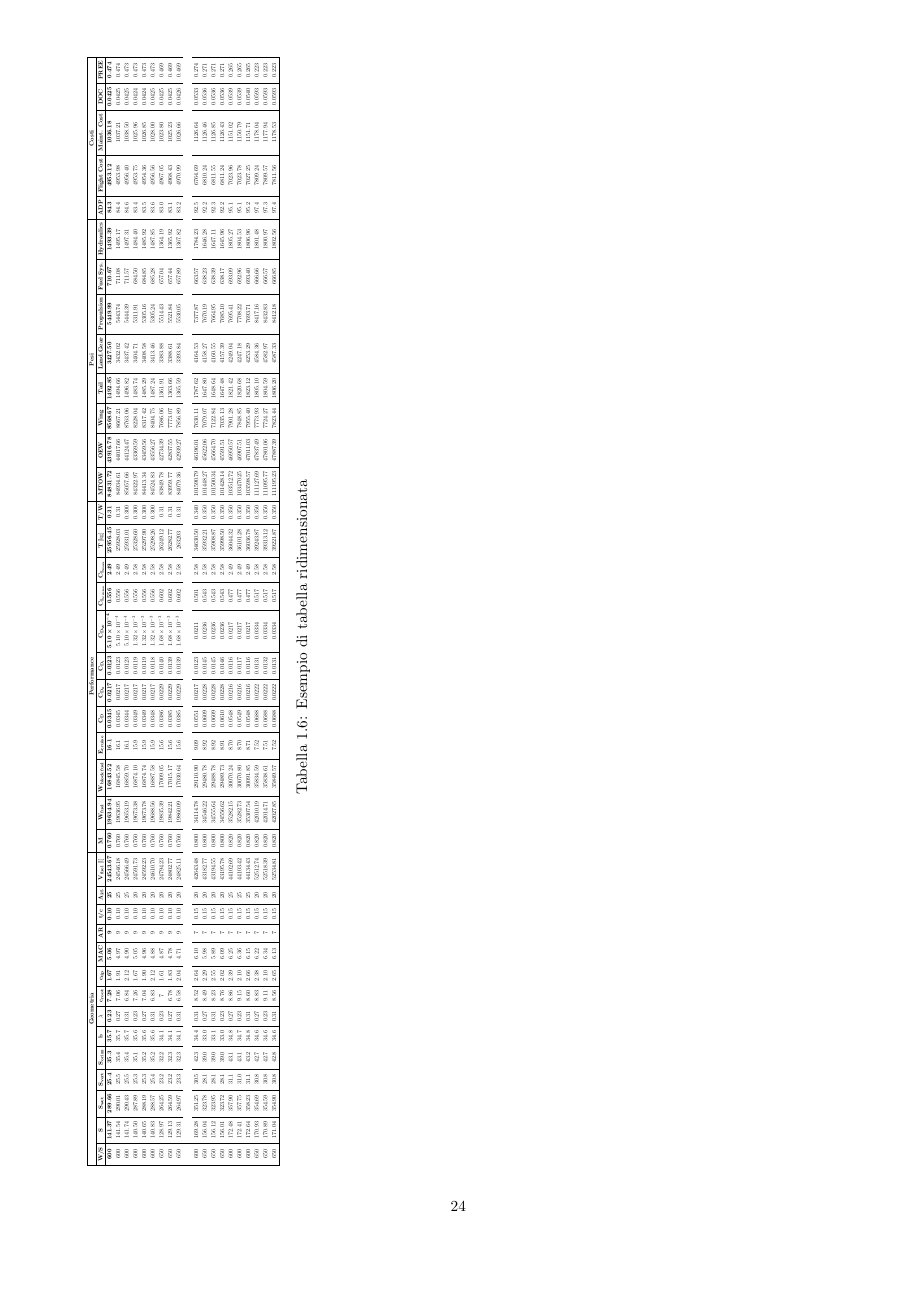
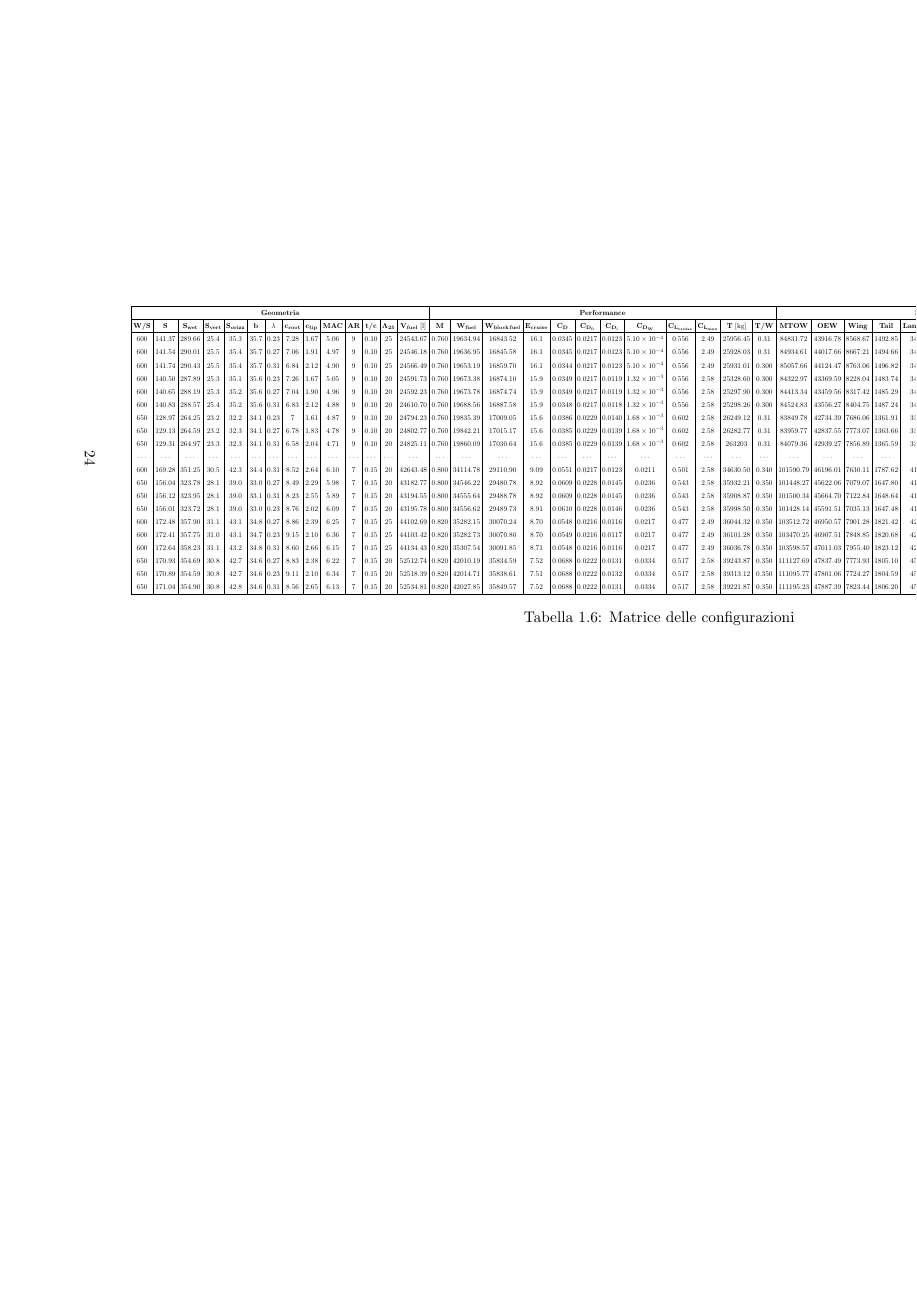
Before and after one commit to francescodrnz/PVA_E1, a LaTeX thesis (Relazione/relazione PVA.tex, which reads Relazione/E1/E1.tex): page 25 of 29. Compiled offline with pdfLaTeX.

Commit message:
relazione: fix tabella

```diff
--- a/Relazione/E1/E1.tex
+++ b/Relazione/E1/E1.tex
@@ -791,9 +791,11 @@ Delle 2160 possibili configurazioni solo 411 rispettano il vincolo del carico al
 Si sono raccolti i risultati nella seguente \textbf{matrice delle configurazioni}:
 
 \begin{landscape}
+    \vspace*{\fill}
     \begin{table}[H]
         \centering
-        \renewcommand{\arraystretch}{1.2}
+        \renewcommand{\arraystretch}{1.5}
+        \setlength{\tabcolsep}{3pt}
         \adjustbox{max width=0.855 \paperheight, max height=\paperheight}{%
         \begin{tabular}{|c|c|c|c|c|c|c|c|c|c|c|c|c|c|c|c|c|c|c|c|c|c|c|c|c|c|c|c|c|c|c|c|c|c|c|c|c|c|c|}
             \hline
@@ -804,7 +806,7 @@ Si sono raccolti i risultati nella seguente \textbf{matrice delle configurazioni
             \hline
             \textbf{W/S} & \textbf{S} & \textbf{S}$\mathbf{_{wet}}$ & \textbf{S}$\mathbf{_{vert}}$ & \textbf{S}$\mathbf{_{orizz}}$ & \textbf{b} & $\mathbf{\lambda}$ & \textbf{c}$\mathbf{_{root}}$ & \textbf{c}$\mathbf{_{tip}}$ & \textbf{MAC} & \textbf{AR} & \textbf{t/c} & $\mathbf{\Lambda_{25}}$ & \textbf{V}$\mathbf{_{fuel}}$ [l] & \textbf{M} & \textbf{W}$\mathbf{_{fuel}}$ & \textbf{W}$\mathbf{_{block\,fuel}}$ & \textbf{E}$\mathbf{_{cruise}}$ & \textbf{C}$\mathbf{_{D}}$ & \textbf{C}$\mathbf{_{D_0}}$ & \textbf{C}$\mathbf{_{D_i}}$ & \textbf{C}$\mathbf{_{D_W}}$ & \textbf{C}$\mathbf{_{L_{cruise}}}$ & \textbf{C}$\mathbf{_{L_{max}}}$ & \textbf{T} [kg] & \textbf{T/W} & \textbf{MTOW} & \textbf{OEW} & \textbf{Wing} & \textbf{Tail} & \textbf{Land.Gear} & \textbf{Propulsion} & \textbf{Fuel Sys.} & \textbf{Hydraulics} & \textbf{ADP} & \textbf{Flight Cost} & \textbf{Maint. Cost} & \textbf{DOC} & \textbf{PREE} \\
             \hline
-            \boldmath $600$ & \boldmath $141.37$ & \boldmath $289.66$ & \boldmath $25.4$ & \boldmath $35.3$ & \boldmath $35.7$ & \boldmath $0.23$ & \boldmath $7.28$ & \boldmath $1.67$ & \boldmath $5.06$ & \boldmath $9$ & \boldmath $0.10$ & \boldmath $25$ & \boldmath $24543.67$ & \boldmath $0.760$ & \boldmath $19634.94$ & \boldmath $16843.52$ & \boldmath $16.1$ & \boldmath $0.0345$ & \boldmath $0.0217$ & \boldmath $0.0123$ & \textbf{\num{5.10e-4}} & \boldmath $0.556$ & \boldmath $2.49$ & \boldmath $25956.45$ & \boldmath $0.31$ & \boldmath $84831.72$ & \boldmath $43916.78$ & \boldmath $8568.67$ & \boldmath $1492.85$ & \boldmath $3427.50$ & \boldmath $5449.99$ & \boldmath $710.67$ & \boldmath $1493.39$ & \boldmath $84.3$ & \boldmath $4953.12$ & \boldmath $1036.18$ & \boldmath $0.0425$ & \boldmath $0.474$ \\
+            600 & 141.37 & 289.66 & 25.4 & 35.3 & 35.7 & 0.23 & 7.28 & 1.67 & 5.06 & 9 & 0.10 & 25 & 24543.67 & 0.760 & 19634.94 & 16843.52 & 16.1 & 0.0345 & 0.0217 & 0.0123 & \num{5.10e-4} & 0.556 & 2.49 & 25956.45 & 0.31 & 84831.72 & 43916.78 & 8568.67 & 1492.85 & 3427.50 & 5449.99 & 710.67 & 1493.39 & 84.3 & 4953.12 & 1036.18 & 0.0425 & 0.474 \\
              600 & 141.54 & 290.01 & 25.5 & 35.4 & 35.7 & 0.27 & 7.06 & 1.91 & 4.97 & 9 & 0.10 & 25 & 24546.18 & 0.760 & 19636.95 & 16845.58 & 16.1 & 0.0345 & 0.0217 & 0.0123 & \num{5.10e-4} & 0.556 & 2.49 & 25928.03 & 0.31 & 84934.61 & 44017.66 & 8667.21 & 1494.66 & 3432.02 & 5443.74 & 711.08 & 1495.17 & 84.4 & 4953.98 & 1037.21 & 0.0425 & 0.474 \\
              600 & 141.74 & 290.43 & 25.5 & 35.4 & 35.7 & 0.31 & 6.84 & 2.12 & 4.90 & 9 & 0.10 & 25 & 24566.49 & 0.760 & 19653.19 & 16859.70 & 16.1 & 0.0344 & 0.0217 & 0.0123 & \num{5.10e-4} & 0.556 & 2.49 & 25931.01 & 0.300 & 85057.66 & 44124.47 & 8763.06 & 1496.82 & 3437.42 & 5444.39 & 711.57 & 1497.31 & 84.6 & 4956.40 & 1038.50 & 0.0425 & 0.473 \\
              600 & 140.50 & 287.89 & 25.3 & 35.1 & 35.6 & 0.23 & 7.26 & 1.67 & 5.05 & 9 & 0.10 & 20 & 24591.73 & 0.760 & 19673.38 & 16874.10 & 15.9 & 0.0349 & 0.0217 & 0.0119 & \num{1.32e-3} & 0.556 & 2.58 & 25328.60 & 0.300 & 84322.97 & 43369.59 & 8228.04 & 1483.74 & 3404.71 & 5311.91 & 684.50 & 1484.40 & 83.4 & 4953.75 & 1025.96 & 0.0424 & 0.473 \\
@@ -813,7 +815,7 @@ Si sono raccolti i risultati nella seguente \textbf{matrice delle configurazioni
              650 & 128.97 & 264.25 & 23.2 & 32.2 & 34.1 & 0.23 & 7 & 1.61 & 4.87 & 9 & 0.10 & 20 & 24794.23 & 0.760 & 19835.39 & 17009.05 & 15.6 & 0.0386 & 0.0229 & 0.0140 & \num{1.68e-3} & 0.602 & 2.58 & 26249.12 & 0.31 & 83849.78 & 42734.39 & 7686.06 & 1361.91 & 3383.88 & 5514.43 & 657.04 & 1364.19 & 83.0 & 4967.05 & 1023.80 & 0.0425 & 0.469 \\
              650 & 129.13 & 264.59 & 23.2 & 32.3 & 34.1 & 0.27 & 6.78 & 1.83 & 4.78 & 9 & 0.10 & 20 & 24802.77 & 0.760 & 19842.21 & 17015.17 & 15.6 & 0.0385 & 0.0229 & 0.0139 & \num{1.68e-3} & 0.602 & 2.58 & 26282.77 & 0.31 & 83959.77 & 42837.55 & 7773.07 & 1363.66 & 3388.61 & 5521.84 & 657.44 & 1365.92 & 83.1 & 4968.43 & 1025.23 & 0.0425 & 0.469 \\
              650 & 129.31 & 264.97 & 23.3 & 32.3 & 34.1 & 0.31 & 6.58 & 2.04 & 4.71 & 9 & 0.10 & 20 & 24825.11 & 0.760 & 19860.09 & 17030.64 & 15.6 & 0.0385 & 0.0229 & 0.0139 & \num{1.68e-3} & 0.602 & 2.58 & 263203 & 0.31 & 84079.36 & 42939.27 & 7856.89 & 1365.59 & 3393.84 & 5530.05 & 657.89 & 1367.82 & 83.2 & 4970.99 & 1026.66 & 0.0426 & 0.469 \\
-            \\
+             $\cdot\cdot\cdot$ & $\cdot\cdot\cdot$ & $\cdot\cdot\cdot$ & $\cdot\cdot\cdot$ & $\cdot\cdot\cdot$ & $\cdot\cdot\cdot$ & $\cdot\cdot\cdot$ & $\cdot\cdot\cdot$ & $\cdot\cdot\cdot$ & $\cdot\cdot\cdot$ & $\cdot\cdot\cdot$ & $\cdot\cdot\cdot$ & $\cdot\cdot\cdot$ & $\cdot\cdot\cdot$ & $\cdot\cdot\cdot$ & $\cdot\cdot\cdot$ & $\cdot\cdot\cdot$ & $\cdot\cdot\cdot$ & $\cdot\cdot\cdot$ & $\cdot\cdot\cdot$ & $\cdot\cdot\cdot$ & $\cdot\cdot\cdot$ & $\cdot\cdot\cdot$ & $\cdot\cdot\cdot$ & $\cdot\cdot\cdot$ & $\cdot\cdot\cdot$ & $\cdot\cdot\cdot$ & $\cdot\cdot\cdot$ & $\cdot\cdot\cdot$ & $\cdot\cdot\cdot$ & $\cdot\cdot\cdot$ & $\cdot\cdot\cdot$ & $\cdot\cdot\cdot$ & $\cdot\cdot\cdot$ & $\cdot\cdot\cdot$ & $\cdot\cdot\cdot$ & $\cdot\cdot\cdot$ & $\cdot\cdot\cdot$ & $\cdot\cdot\cdot$ \\
              600 & 169.28 & 351.25 & 30.5 & 42.3 & 34.4 & 0.31 & 8.52 & 2.64 & 6.10 & 7 & 0.15 & 20 & 42643.48 & 0.800 & 34114.78 & 29110.90 & 9.09 & 0.0551 & 0.0217 & 0.0123 & 0.0211 & 0.501 & 2.58 & 34630.50 & 0.340 & 101590.79 & 46196.01 & 7630.11 & 1787.62 & 4164.53 & 7377.87 & 663.57 & 1784.23 & 92.5 & 6764.69 & 1126.64 & 0.0533 & 0.274 \\
              650 & 156.04 & 323.78 & 28.1 & 39.0 & 33.0 & 0.27 & 8.49 & 2.29 & 5.98 & 7 & 0.15 & 20 & 43182.77 & 0.800 & 34546.22 & 29480.78 & 8.92 & 0.0609 & 0.0228 & 0.0145 & 0.0236 & 0.543 & 2.58 & 35932.21 & 0.350 & 101448.27 & 45622.06 & 7079.07 & 1647.80 & 4158.27 & 7670.19 & 638.23 & 1646.28 & 92.2 & 6810.24 & 1126.46 & 0.0536 & 0.271 \\
              650 & 156.12 & 323.95 & 28.1 & 39.0 & 33.1 & 0.31 & 8.23 & 2.55 & 5.89 & 7 & 0.15 & 20 & 43194.55 & 0.800 & 34555.64 & 29488.78 & 8.92 & 0.0609 & 0.0228 & 0.0145 & 0.0236 & 0.543 & 2.58 & 35908.87 & 0.350 & 101500.34 & 45664.70 & 7122.84 & 1648.64 & 4160.55 & 7664.95 & 638.39 & 1647.11 & 92.3 & 6811.55 & 1126.85 & 0.0536 & 0.271 \\
@@ -827,8 +829,9 @@ Si sono raccolti i risultati nella seguente \textbf{matrice delle configurazioni
             \hline
         \end{tabular}%
         }
-        \caption{Esempio di tabella ridimensionata}
+        \caption{Matrice delle configurazioni}
     \end{table}
+    \vspace*{\fill}
 \end{landscape}
 
 
--- a/Relazione/relazione PVA.tex
+++ b/Relazione/relazione PVA.tex
@@ -7,7 +7,24 @@
 \definecolor{grey}{rgb}{0.75, 0.75, 0.75}
 \usepackage{titlesec}
 \usepackage{relsize}
-\usepackage{geometry}
+\usepackage{fancyhdr} % Per personalizzare intestazioni e piè di pagina
+\usepackage{geometry} % Per margini personalizzati
+
+% Configura i margini
+\geometry{a4paper,
+total={170mm,257mm},
+left=20mm,
+top=25mm,
+bottom=30mm,
+right=20mm}
+
+% Stile personalizzato per il numero di pagina
+\fancypagestyle{landscapefooter}{
+    \fancyhf{} % Pulisci intestazioni e piè di pagina
+    \fancyfoot[C]{\thepage} % Numero di pagina al centro in basso
+    \renewcommand{\headrulewidth}{0pt} % Nessuna linea in alto
+    \renewcommand{\footrulewidth}{0pt} % Nessuna linea in basso
+}
 \usepackage{amsmath}
 \usepackage{xcolor}
 \usepackage{wrapfig}
@@ -18,7 +35,7 @@
 \usepackage{hyperref}
 \setcounter{tocdepth}{4}
 \usepackage{booktabs}
-\usepackage{lscape}
+\usepackage{pdflscape}
 \usepackage{tabularx}
 \usepackage{adjustbox}
 \usepackage{array}
@@ -26,14 +43,6 @@
 \usepackage{pgfplotstable}
 \usepackage{bm}
 \usepackage{float}
-\geometry{
- a4paper,
- total={170mm,257mm},
- left=20mm,
- top=25mm,
- bottom=30mm,
- right=20mm
- }
  \usepackage{tocloft}
  \renewcommand{\cftsecfont}{\normalfont}
  \renewcommand{\cftsecpagefont}{\normalfont}
```
Also changed, not shown: dati_convergenza_2025-01-19_13-47-39.csv (added, +2 -0 lines), Relazione/E1/E1.tex (4 more changed lines), 7 other files.
